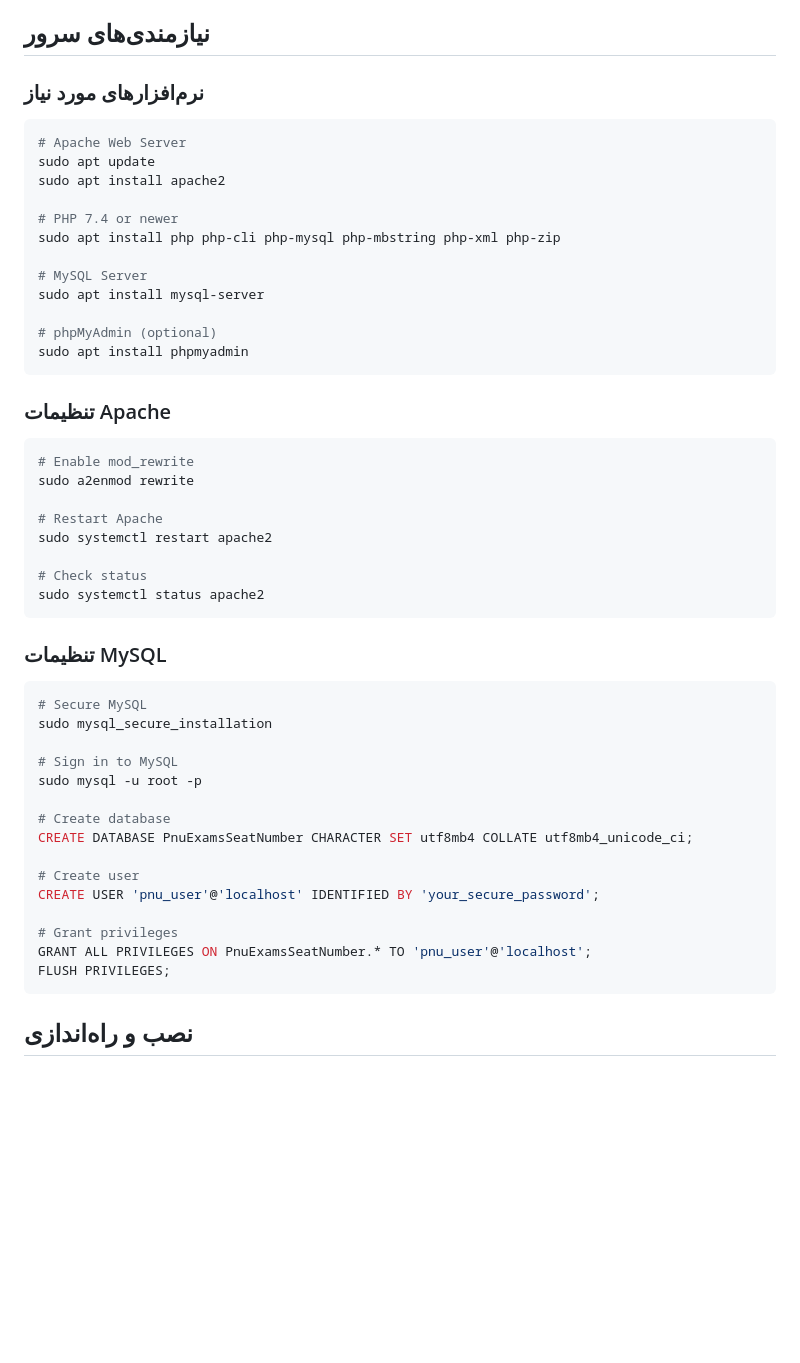
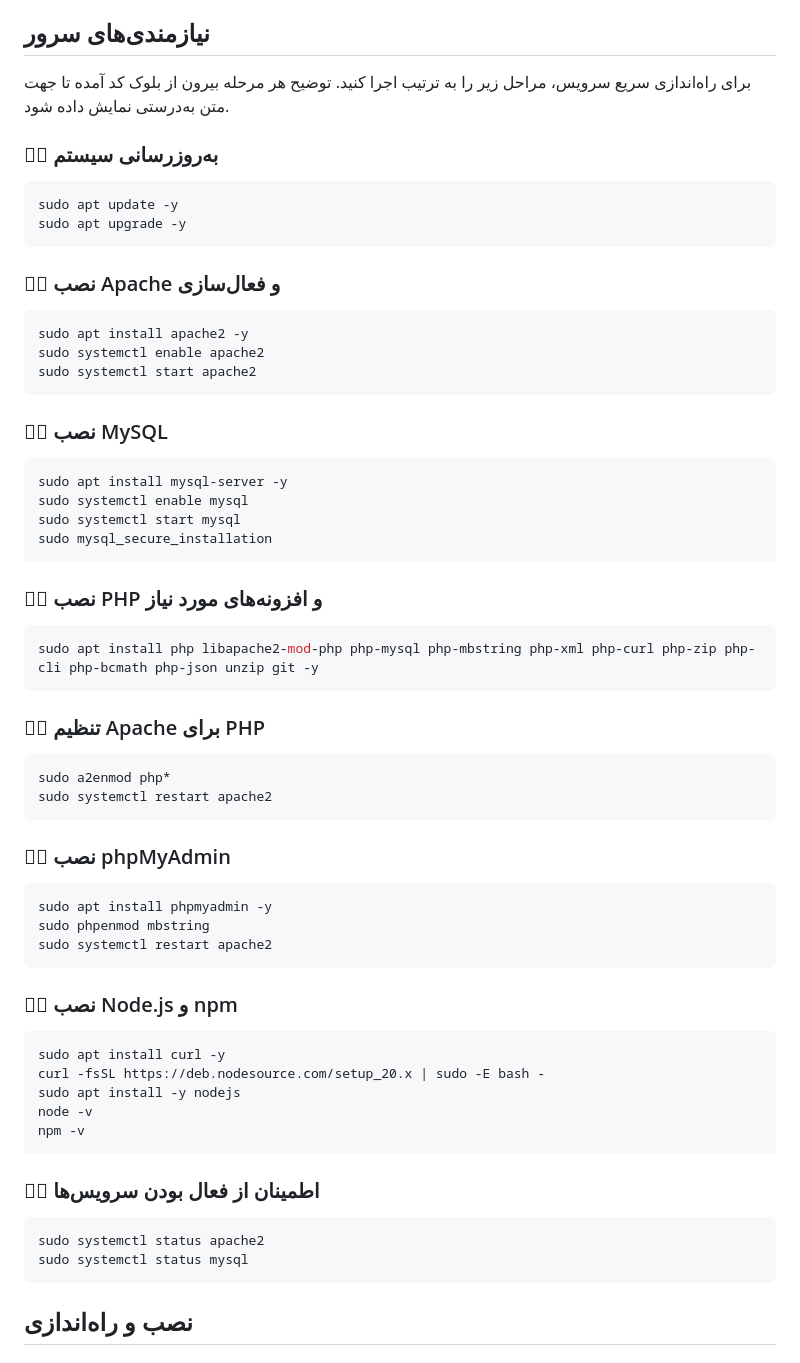
Before and after one commit to RealDream-Lab/Nesaar, a Markdown page: README.md, the part around the change. GitHub-like rendering; blank space fills up the shorter version.

Commit message:
Document full server setup steps

````diff
--- a/README.md
+++ b/README.md
@@ -15,64 +15,92 @@
 
 ## نیازمندی‌های سرور
 
-### نرم‌افزارهای مورد نیاز
+<div dir="rtl">
 
+برای راه‌اندازی سریع سرویس، مراحل زیر را به ترتیب اجرا کنید. توضیح هر مرحله بیرون از بلوک کد آمده تا جهت متن به‌درستی نمایش داده شود.
+
+### ۱️⃣ به‌روزرسانی سیستم
 </div>
 
 ```bash
-# Apache Web Server
-sudo apt update
-sudo apt install apache2
-
-# PHP 7.4 or newer
-sudo apt install php php-cli php-mysql php-mbstring php-xml php-zip
-
-# MySQL Server
-sudo apt install mysql-server
-
-# phpMyAdmin (optional)
-sudo apt install phpmyadmin
+sudo apt update -y
+sudo apt upgrade -y
 ```
 
 <div dir="rtl">
 
-### تنظیمات Apache
-
+### ۲️⃣ نصب Apache و فعال‌سازی
 </div>
 
 ```bash
-# Enable mod_rewrite
-sudo a2enmod rewrite
-
-# Restart Apache
-sudo systemctl restart apache2
-
-# Check status
-sudo systemctl status apache2
+sudo apt install apache2 -y
+sudo systemctl enable apache2
+sudo systemctl start apache2
 ```
 
 <div dir="rtl">
 
-### تنظیمات MySQL
-
+### ۳️⃣ نصب MySQL
 </div>
 
 ```bash
-# Secure MySQL
+sudo apt install mysql-server -y
+sudo systemctl enable mysql
+sudo systemctl start mysql
 sudo mysql_secure_installation
+```
 
-# Sign in to MySQL
-sudo mysql -u root -p
+<div dir="rtl">
 
-# Create database
-CREATE DATABASE PnuExamsSeatNumber CHARACTER SET utf8mb4 COLLATE utf8mb4_unicode_ci;
+### ۴️⃣ نصب PHP و افزونه‌های مورد نیاز
+</div>
 
-# Create user
-CREATE USER 'pnu_user'@'localhost' IDENTIFIED BY 'your_secure_password';
+```bash
+sudo apt install php libapache2-mod-php php-mysql php-mbstring php-xml php-curl php-zip php-cli php-bcmath php-json unzip git -y
+```
 
-# Grant privileges
-GRANT ALL PRIVILEGES ON PnuExamsSeatNumber.* TO 'pnu_user'@'localhost';
-FLUSH PRIVILEGES;
+<div dir="rtl">
+
+### ۵️⃣ تنظیم Apache برای PHP
+</div>
+
+```bash
+sudo a2enmod php*
+sudo systemctl restart apache2
+```
+
+<div dir="rtl">
+
+### ۶️⃣ نصب phpMyAdmin
+</div>
+
+```bash
+sudo apt install phpmyadmin -y
+sudo phpenmod mbstring
+sudo systemctl restart apache2
+```
+
+<div dir="rtl">
+
+### ۷️⃣ نصب Node.js و npm
+</div>
+
+```bash
+sudo apt install curl -y
+curl -fsSL https://deb.nodesource.com/setup_20.x | sudo -E bash -
+sudo apt install -y nodejs
+node -v
+npm -v
+```
+
+<div dir="rtl">
+
+### ۸️⃣ اطمینان از فعال بودن سرویس‌ها
+</div>
+
+```bash
+sudo systemctl status apache2
+sudo systemctl status mysql
 ```
 
 <div dir="rtl">
````
